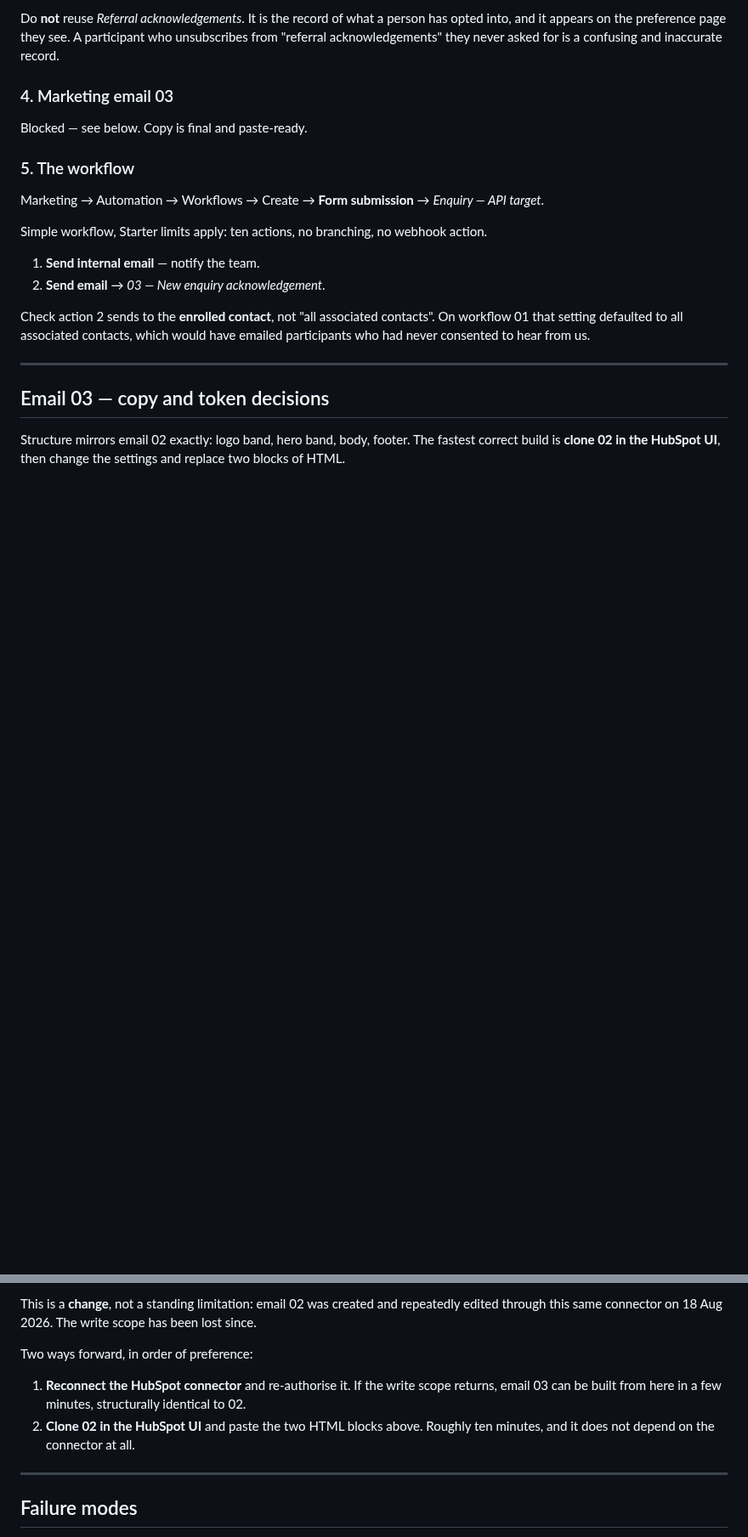
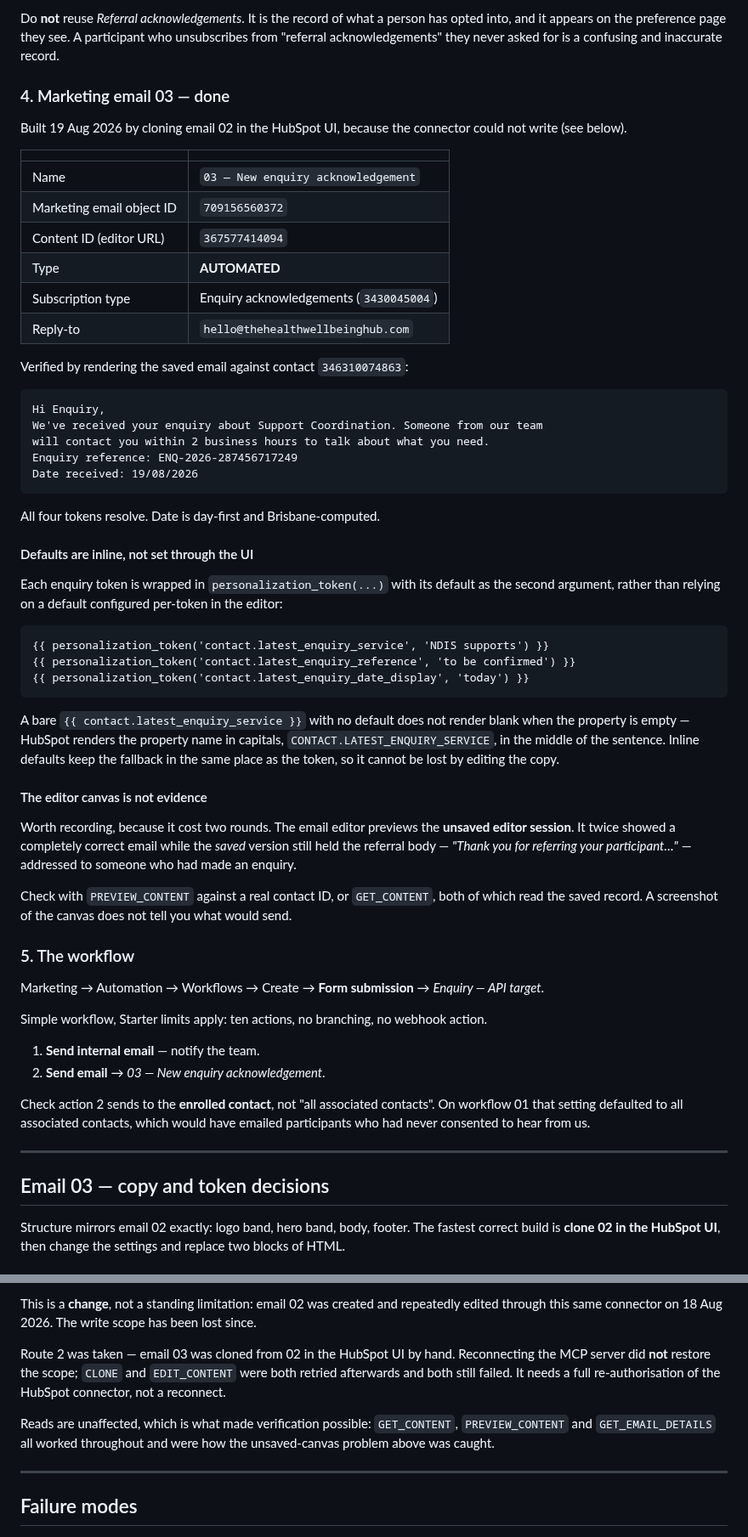
Before and after one commit to TheHealthWellbeingHub/TheHealthWellbeingHubWebsite, a Markdown page: docs/workflow-02-enquiry.md, 2 parts joined by grey strips. Shown at 85% size. Rendered like a GitHub page; blank space fills up the shorter version.

Commit message:
Record marketing email 03 as built and verified
Email 03 cloned from 02 in the HubSpot UI (connector write scope still gone
after a reconnect). Verified by rendering the saved email against a real
contact: all four tokens resolve, date renders day-first in Brisbane time.

Records two things worth not relearning: token defaults are inline via
personalization_token rather than set per-token in the editor, because a bare
token with no default renders the property name in capitals mid-sentence; and
the editor canvas previews the unsaved session, so it showed a correct email
twice over a saved version still carrying the referral body.

Co-Authored-By: Claude Opus 5 <noreply@anthropic.com>
Claude-Session: https://claude.ai/code/session_017eTzvJPwbUBju4MtBKNDkD

````diff
--- a/docs/workflow-02-enquiry.md
+++ b/docs/workflow-02-enquiry.md
@@ -182,9 +182,57 @@ Do **not** reuse *Referral acknowledgements*. It is the record of what a person
 and it appears on the preference page they see. A participant who unsubscribes from
 "referral acknowledgements" they never asked for is a confusing and inaccurate record.
 
-### 4. Marketing email 03
+### 4. Marketing email 03 — done
 
-Blocked — see below. Copy is final and paste-ready.
+Built 19 Aug 2026 by cloning email 02 in the HubSpot UI, because the connector could not write
+(see below).
+
+| | |
+|---|---|
+| Name | `03 — New enquiry acknowledgement` |
+| Marketing email object ID | `709156560372` |
+| Content ID (editor URL) | `367577414094` |
+| Type | **AUTOMATED** |
+| Subscription type | Enquiry acknowledgements (`3430045004`) |
+| Reply-to | `hello@thehealthwellbeinghub.com` |
+
+Verified by rendering the saved email against contact `346310074863`:
+
+```
+Hi Enquiry,
+We've received your enquiry about Support Coordination. Someone from our team
+will contact you within 2 business hours to talk about what you need.
+Enquiry reference: ENQ-2026-287456717249
+Date received: 19/08/2026
+```
+
+All four tokens resolve. Date is day-first and Brisbane-computed.
+
+#### Defaults are inline, not set through the UI
+
+Each enquiry token is wrapped in `personalization_token(...)` with its default as the second
+argument, rather than relying on a default configured per-token in the editor:
+
+```
+{{ personalization_token('contact.latest_enquiry_service', 'NDIS supports') }}
+{{ personalization_token('contact.latest_enquiry_reference', 'to be confirmed') }}
+{{ personalization_token('contact.latest_enquiry_date_display', 'today') }}
+```
+
+A bare `{{ contact.latest_enquiry_service }}` with no default does not render blank when the
+property is empty — HubSpot renders the property name in capitals,
+`CONTACT.LATEST_ENQUIRY_SERVICE`, in the middle of the sentence. Inline defaults keep the
+fallback in the same place as the token, so it cannot be lost by editing the copy.
+
+#### The editor canvas is not evidence
+
+Worth recording, because it cost two rounds. The email editor previews the **unsaved editor
+session**. It twice showed a completely correct email while the *saved* version still held the
+referral body — *"Thank you for referring your participant…"* — addressed to someone who had
+made an enquiry.
+
+Check with `PREVIEW_CONTENT` against a real contact ID, or `GET_CONTENT`, both of which read
+the saved record. A screenshot of the canvas does not tell you what would send.
 
 ### 5. The workflow
 
@@ -297,12 +345,14 @@ API actually does.
 This is a **change**, not a standing limitation: email 02 was created and repeatedly edited
 through this same connector on 18 Aug 2026. The write scope has been lost since.
 
-Two ways forward, in order of preference:
+Route 2 was taken — email 03 was cloned from 02 in the HubSpot UI by hand. Reconnecting the MCP
+server did **not** restore the scope; `CLONE` and `EDIT_CONTENT` were both retried afterwards
+and both still failed. It needs a full re-authorisation of the HubSpot connector, not a
+reconnect.
 
-1. **Reconnect the HubSpot connector** and re-authorise it. If the write scope returns, email
-   03 can be built from here in a few minutes, structurally identical to 02.
-2. **Clone 02 in the HubSpot UI** and paste the two HTML blocks above. Roughly ten minutes,
-   and it does not depend on the connector at all.
+Reads are unaffected, which is what made verification possible: `GET_CONTENT`,
+`PREVIEW_CONTENT` and `GET_EMAIL_DETAILS` all worked throughout and were how the unsaved-canvas
+problem above was caught.
 
 ---
 
````
Also changed, not shown: other parts of docs/workflow-02-enquiry.md (+3 -4 lines).
